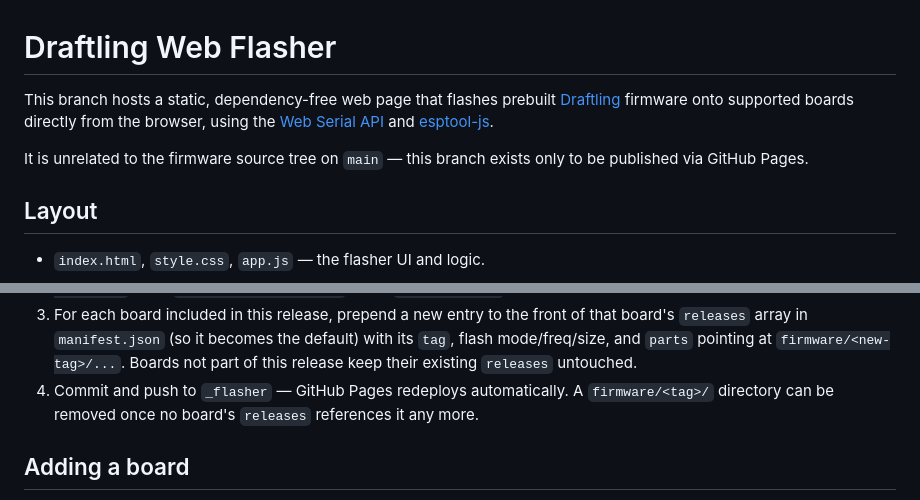
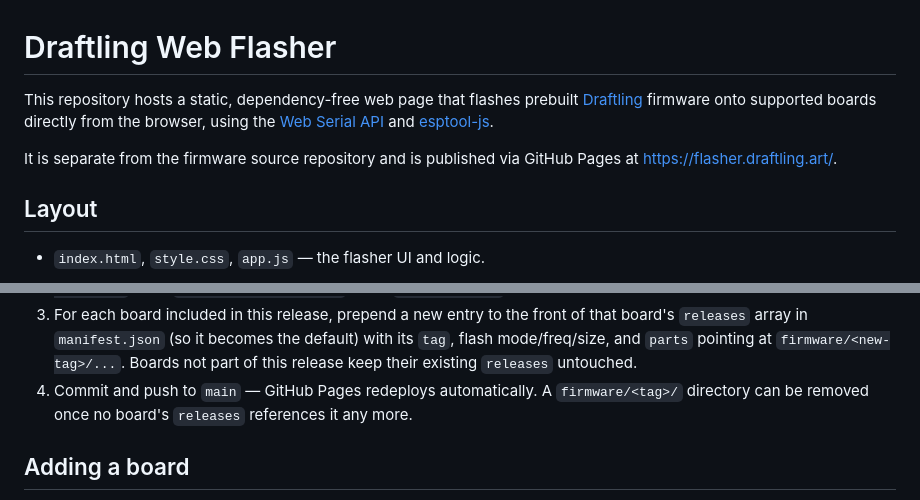
Before and after one commit to clackups/draftling-flasher, a Markdown page: README.md, 2 parts joined by grey strips. Rendered like a GitHub page.

Commit message:
README: this is now its own repository at flasher.draftling.art
Co-Authored-By: Claude Opus 5.5 <noreply@anthropic.com>

```diff
--- a/README.md
+++ b/README.md
@@ -1,13 +1,13 @@
 # Draftling Web Flasher
 
-This branch hosts a static, dependency-free web page that flashes
+This repository hosts a static, dependency-free web page that flashes
 prebuilt [Draftling](https://github.com/clackups/draftling) firmware
 onto supported boards directly from the browser, using the
 [Web Serial API](https://developer.mozilla.org/en-US/docs/Web/API/Web_Serial_API)
 and [esptool-js](https://github.com/espressif/esptool-js).
 
-It is unrelated to the firmware source tree on `main` — this branch
-exists only to be published via GitHub Pages.
+It is separate from the firmware source repository and is published
+via GitHub Pages at https://flasher.draftling.art/.
 
 ## Layout
 
@@ -80,7 +80,7 @@ covers:
    becomes the default) with its `tag`, flash mode/freq/size, and
    `parts` pointing at `firmware/<new-tag>/...`. Boards not part of
    this release keep their existing `releases` untouched.
-4. Commit and push to `_flasher` — GitHub Pages redeploys automatically.
+4. Commit and push to `main` — GitHub Pages redeploys automatically.
    A `firmware/<tag>/` directory can be removed once no board's
    `releases` references it any more.
 
```
